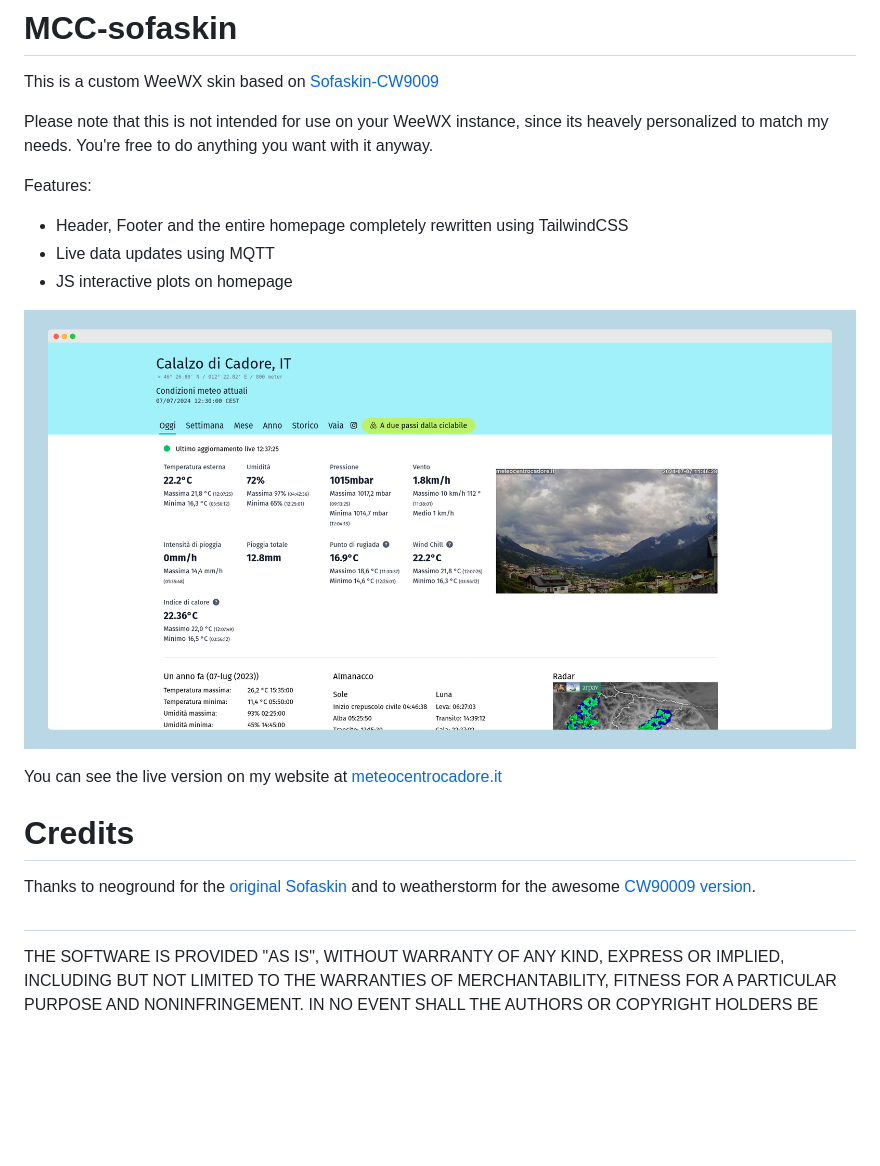
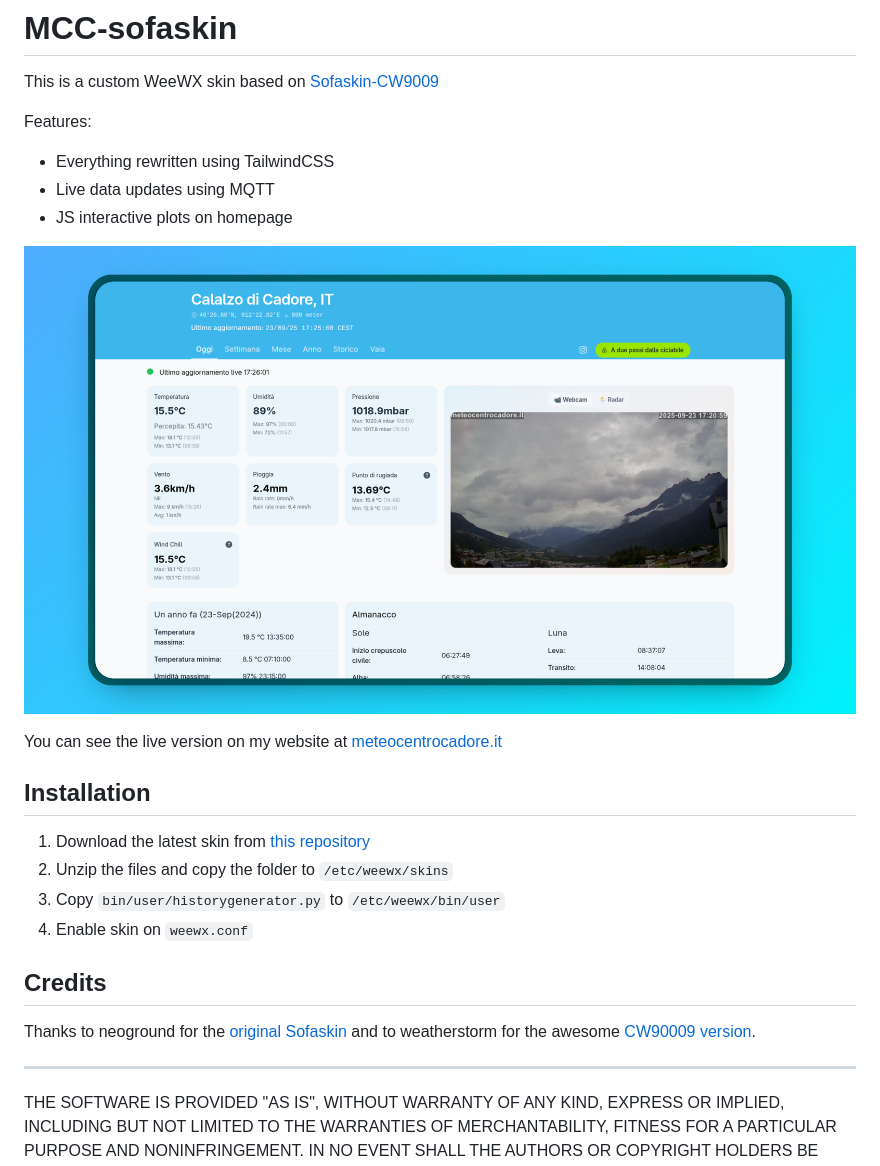
Before and after one commit to NikoFresh/MCC-sofaskin, a Markdown page: README.md, the part around the change. Drawn GitHub-style; pictures changed too: screenshot.png; blank space fills up the shorter version.

```diff
--- a/README.md
+++ b/README.md
@@ -2,11 +2,9 @@
 
 This is a custom WeeWX skin based on [Sofaskin-CW9009](https://github.com/weatherstorm/Sofaskin-CW9009)
 
-Please note that this is not intended for use on your WeeWX instance, since its heavely personalized to match my needs. You're free to do anything you want with it anyway.
-
 Features:
 
-- Header, Footer and the entire homepage completely rewritten using TailwindCSS
+- Everything rewritten using TailwindCSS
 - Live data updates using MQTT
 - JS interactive plots on homepage
 
@@ -14,10 +12,18 @@ Features:
 
 You can see the live version on my website at [meteocentrocadore.it](https://meteocentrocadore.it)
 
-# Credits
+## Installation
+
+1. Download the latest skin from [this repository](https://github.com/NikoFresh/MCC-sofaskin/archive/master.zip)
+2. Unzip the files and copy the folder to `/etc/weewx/skins`
+3. Copy `bin/user/historygenerator.py` to `/etc/weewx/bin/user`
+4. Enable skin on `weewx.conf`
+
+## Credits
+
 Thanks to neoground for the [original Sofaskin](https://neoground.com/projects/sofaskin?lang=en) and to weatherstorm for the awesome [CW90009 version](https://github.com/weatherstorm/Sofaskin-CW9009).
 
-#
+---
 
 THE SOFTWARE IS PROVIDED "AS IS", WITHOUT WARRANTY OF ANY KIND, EXPRESS OR
 IMPLIED, INCLUDING BUT NOT LIMITED TO THE WARRANTIES OF MERCHANTABILITY,
```
